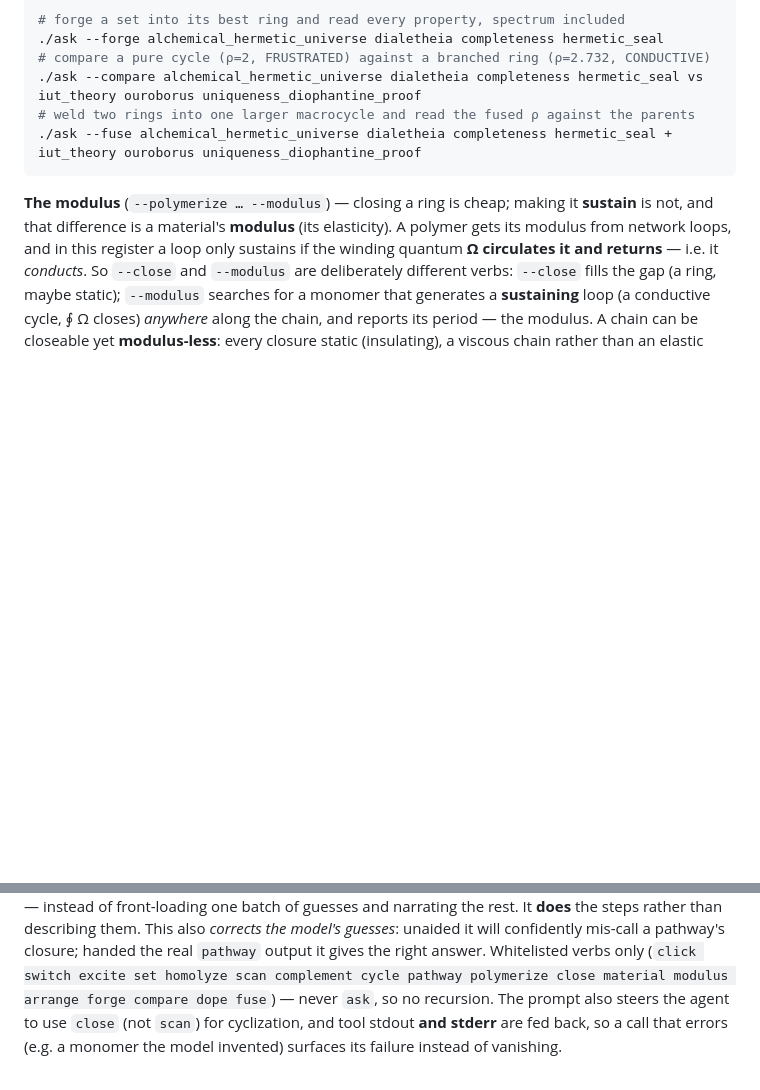
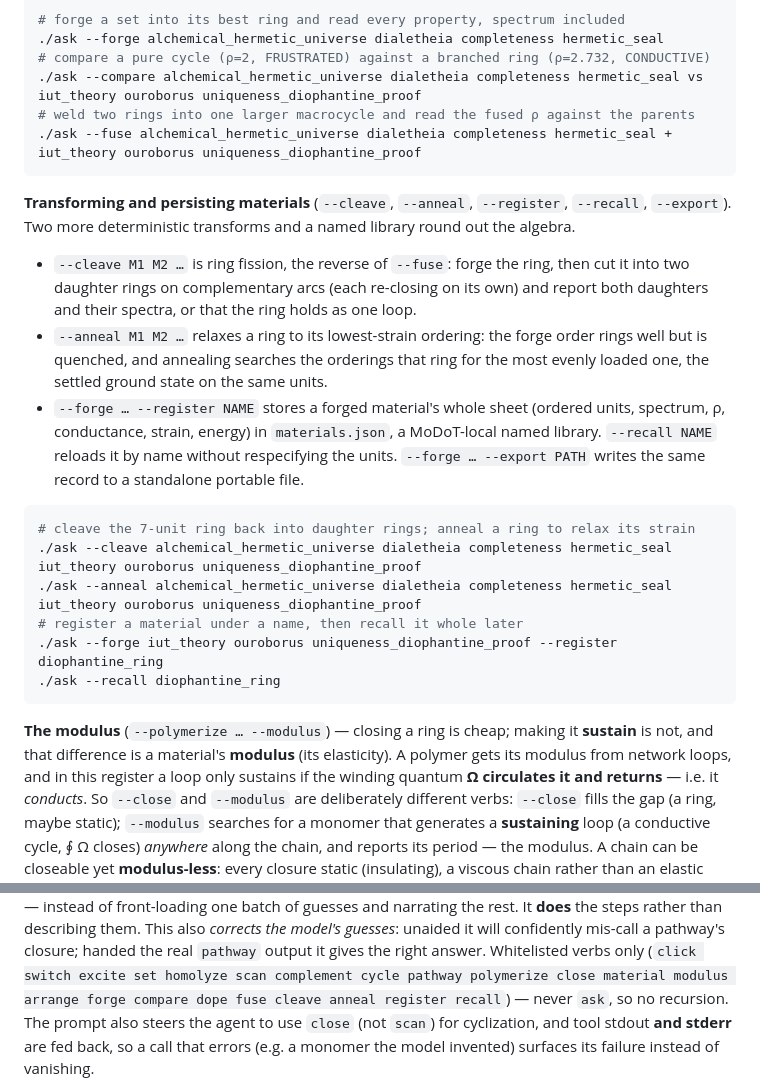
Before and after one commit to umpolungfish/MoDoT, a Markdown page: README.md, 2 parts joined by grey strips. GitHub-like rendering; blank space fills up the shorter version.

Commit message:
Document cleave, anneal, and the material registry in the README
Completed the material-algebra docs: the two transforms (cleave fission, anneal
relaxation) and the register/recall/export persistence layer now have their own
section and examples, and the agent whitelist line lists the full verb set.

````diff
--- a/README.md
+++ b/README.md
@@ -441,6 +441,29 @@ LLM in the path) and are exposed both as CLI flags and as agent verbs.
 ./ask --fuse alchemical_hermetic_universe dialetheia completeness hermetic_seal + iut_theory ouroborus uniqueness_diophantine_proof
 ```
 
+**Transforming and persisting materials** (`--cleave`, `--anneal`, `--register`, `--recall`,
+`--export`). Two more deterministic transforms and a named library round out the algebra.
+
+* `--cleave M1 M2 …` is ring fission, the reverse of `--fuse`: forge the ring, then cut it
+  into two daughter rings on complementary arcs (each re-closing on its own) and report both
+  daughters and their spectra, or that the ring holds as one loop.
+* `--anneal M1 M2 …` relaxes a ring to its lowest-strain ordering: the forge order rings well
+  but is quenched, and annealing searches the orderings that ring for the most evenly loaded
+  one, the settled ground state on the same units.
+* `--forge … --register NAME` stores a forged material's whole sheet (ordered units, spectrum,
+  ρ, conductance, strain, energy) in `materials.json`, a MoDoT-local named library. `--recall
+  NAME` reloads it by name without respecifying the units. `--forge … --export PATH` writes the
+  same record to a standalone portable file.
+
+```bash
+# cleave the 7-unit ring back into daughter rings; anneal a ring to relax its strain
+./ask --cleave alchemical_hermetic_universe dialetheia completeness hermetic_seal iut_theory ouroborus uniqueness_diophantine_proof
+./ask --anneal alchemical_hermetic_universe dialetheia completeness hermetic_seal iut_theory ouroborus uniqueness_diophantine_proof
+# register a material under a name, then recall it whole later
+./ask --forge iut_theory ouroborus uniqueness_diophantine_proof --register diophantine_ring
+./ask --recall diophantine_ring
+```
+
 **The modulus** (`--polymerize … --modulus`) — closing a ring is cheap; making it
 **sustain** is not, and that difference is a material's **modulus** (its elasticity). A
 polymer gets its modulus from network loops, and in this register a loop only sustains
@@ -484,7 +507,7 @@ answers. So it can run a **dependent chain** — `polymerize` → *see* it termi
 front-loading one batch of guesses and narrating the rest. It **does** the steps rather
 than describing them. This also *corrects the model's guesses*: unaided it will confidently
 mis-call a pathway's closure; handed the real `pathway` output it gives the right answer. Whitelisted verbs only (`click switch excite set homolyze scan complement cycle
-pathway polymerize close material modulus arrange forge compare dope fuse`) — never `ask`, so no recursion. The prompt also steers the
+pathway polymerize close material modulus arrange forge compare dope fuse cleave anneal register recall`) — never `ask`, so no recursion. The prompt also steers the
 agent to use `close` (not `scan`) for cyclization, and tool stdout **and stderr** are
 fed back, so a call that errors (e.g. a monomer the model invented) surfaces its failure
 instead of vanishing.
````
